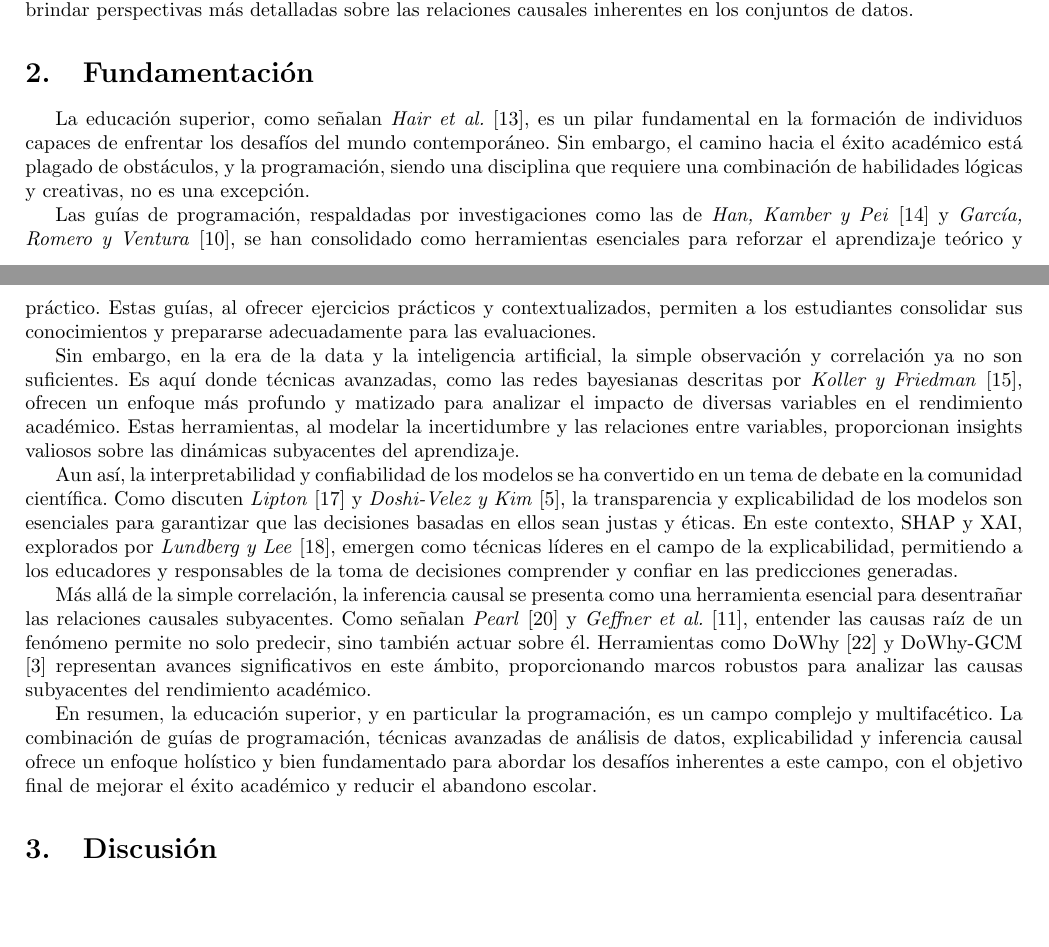
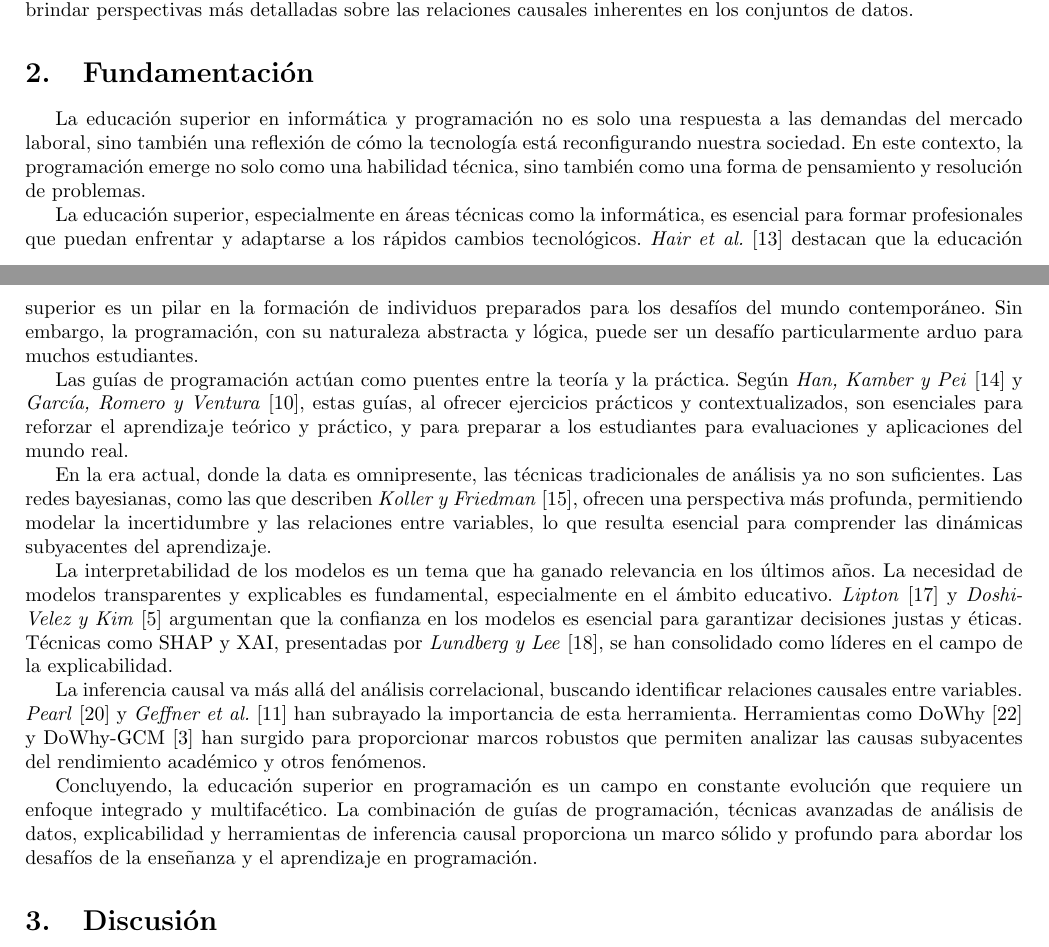
Before and after one commit to tonporaqui/tesis, a LaTeX document (LaTeX/main.tex, which reads LaTeX/lib_/fundamentacion.tex): two parts of pages 5 and 6 of 33, joined at a grey line, cut so that both start at the same text, the shorter picture padded with empty space. Compiled offline with pdfLaTeX.

Commit message:
actualizando fundamentacion

```diff
--- a/LaTeX/lib_/fundamentacion.tex
+++ b/LaTeX/lib_/fundamentacion.tex
@@ -1,14 +1,16 @@
 \hypertarget{Fundamentación}{%
 \section{Fundamentación}\label{Fundamentación}}
 
-La educación superior, como señalan \textit{Hair et al.} \cite{hair2019advanced}, es un pilar fundamental en la formación de individuos capaces de enfrentar los desafíos del mundo contemporáneo. Sin embargo, el camino hacia el éxito académico está plagado de obstáculos, y la programación, siendo una disciplina que requiere una combinación de habilidades lógicas y creativas, no es una excepción.
+La educación superior en informática y programación no es solo una respuesta a las demandas del mercado laboral, sino también una reflexión de cómo la tecnología está reconfigurando nuestra sociedad. En este contexto, la programación emerge no solo como una habilidad técnica, sino también como una forma de pensamiento y resolución de problemas.
 
-Las guías de programación, respaldadas por investigaciones como las de \textit{Han, Kamber y Pei} \cite{han2011data} y \textit{García, Romero y Ventura} \cite{garcia2018prediccion}, se han consolidado como herramientas esenciales para reforzar el aprendizaje teórico y práctico. Estas guías, al ofrecer ejercicios prácticos y contextualizados, permiten a los estudiantes consolidar sus conocimientos y prepararse adecuadamente para las evaluaciones.
+La educación superior, especialmente en áreas técnicas como la informática, es esencial para formar profesionales que puedan enfrentar y adaptarse a los rápidos cambios tecnológicos. \textit{Hair et al.} \cite{hair2019advanced} destacan que la educación superior es un pilar en la formación de individuos preparados para los desafíos del mundo contemporáneo. Sin embargo, la programación, con su naturaleza abstracta y lógica, puede ser un desafío particularmente arduo para muchos estudiantes.
 
-Sin embargo, en la era de la data y la inteligencia artificial, la simple observación y correlación ya no son suficientes. Es aquí donde técnicas avanzadas, como las redes bayesianas descritas por \textit{Koller y Friedman} \cite{koller2009introduction}, ofrecen un enfoque más profundo y matizado para analizar el impacto de diversas variables en el rendimiento académico. Estas herramientas, al modelar la incertidumbre y las relaciones entre variables, proporcionan insights valiosos sobre las dinámicas subyacentes del aprendizaje.
+Las guías de programación actúan como puentes entre la teoría y la práctica. Según \textit{Han, Kamber y Pei} \cite{han2011data} y \textit{García, Romero y Ventura} \cite{garcia2018prediccion}, estas guías, al ofrecer ejercicios prácticos y contextualizados, son esenciales para reforzar el aprendizaje teórico y práctico, y para preparar a los estudiantes para evaluaciones y aplicaciones del mundo real.
 
-Aun así, la interpretabilidad y confiabilidad de los modelos se ha convertido en un tema de debate en la comunidad científica. Como discuten \textit{Lipton} \cite{lipton2018mythos} y \textit{Doshi-Velez y Kim} \cite{doshivelez2017rigorous}, la transparencia y explicabilidad de los modelos son esenciales para garantizar que las decisiones basadas en ellos sean justas y éticas. En este contexto, SHAP y XAI, explorados por \textit{Lundberg y Lee} \cite{lundberg2017unified}, emergen como técnicas líderes en el campo de la explicabilidad, permitiendo a los educadores y responsables de la toma de decisiones comprender y confiar en las predicciones generadas.
+En la era actual, donde la data es omnipresente, las técnicas tradicionales de análisis ya no son suficientes. Las redes bayesianas, como las que describen \textit{Koller y Friedman} \cite{koller2009introduction}, ofrecen una perspectiva más profunda, permitiendo modelar la incertidumbre y las relaciones entre variables, lo que resulta esencial para comprender las dinámicas subyacentes del aprendizaje.
 
-Más allá de la simple correlación, la inferencia causal se presenta como una herramienta esencial para desentrañar las relaciones causales subyacentes. Como señalan \textit{Pearl} \cite{pearl2009introduction} y \textit{Geffner et al.} \cite{geffner2022deep}, entender las causas raíz de un fenómeno permite no solo predecir, sino también actuar sobre él. Herramientas como DoWhy \cite{sharma2020dowhy} y DoWhy-GCM \cite{blobaum2022dowhy} representan avances significativos en este ámbito, proporcionando marcos robustos para analizar las causas subyacentes del rendimiento académico.
+La interpretabilidad de los modelos es un tema que ha ganado relevancia en los últimos años. La necesidad de modelos transparentes y explicables es fundamental, especialmente en el ámbito educativo. \textit{Lipton} \cite{lipton2018mythos} y \textit{Doshi-Velez y Kim} \cite{doshivelez2017rigorous} argumentan que la confianza en los modelos es esencial para garantizar decisiones justas y éticas. Técnicas como SHAP y XAI, presentadas por \textit{Lundberg y Lee} \cite{lundberg2017unified}, se han consolidado como líderes en el campo de la explicabilidad.
 
-En resumen, la educación superior, y en particular la programación, es un campo complejo y multifacético. La combinación de guías de programación, técnicas avanzadas de análisis de datos, explicabilidad y inferencia causal ofrece un enfoque holístico y bien fundamentado para abordar los desafíos inherentes a este campo, con el objetivo final de mejorar el éxito académico y reducir el abandono escolar.
+La inferencia causal va más allá del análisis correlacional, buscando identificar relaciones causales entre variables. \textit{Pearl} \cite{pearl2009introduction} y \textit{Geffner et al.} \cite{geffner2022deep} han subrayado la importancia de esta herramienta. Herramientas como DoWhy \cite{sharma2020dowhy} y DoWhy-GCM \cite{blobaum2022dowhy} han surgido para proporcionar marcos robustos que permiten analizar las causas subyacentes del rendimiento académico y otros fenómenos.
+
+Concluyendo, la educación superior en programación es un campo en constante evolución que requiere un enfoque integrado y multifacético. La combinación de guías de programación, técnicas avanzadas de análisis de datos, explicabilidad y herramientas de inferencia causal proporciona un marco sólido y profundo para abordar los desafíos de la enseñanza y el aprendizaje en programación.
```
